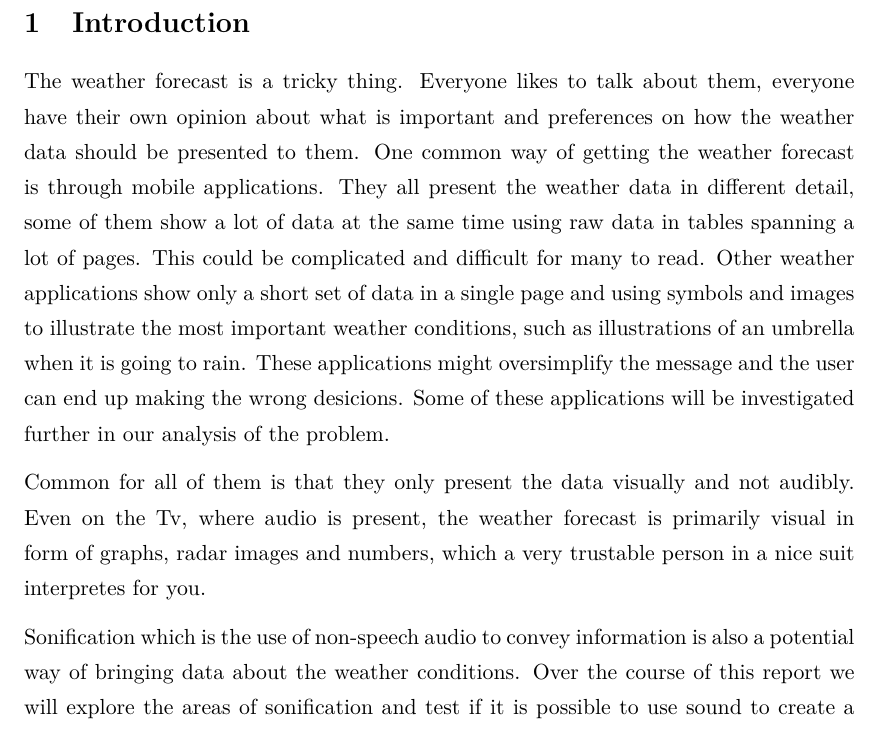
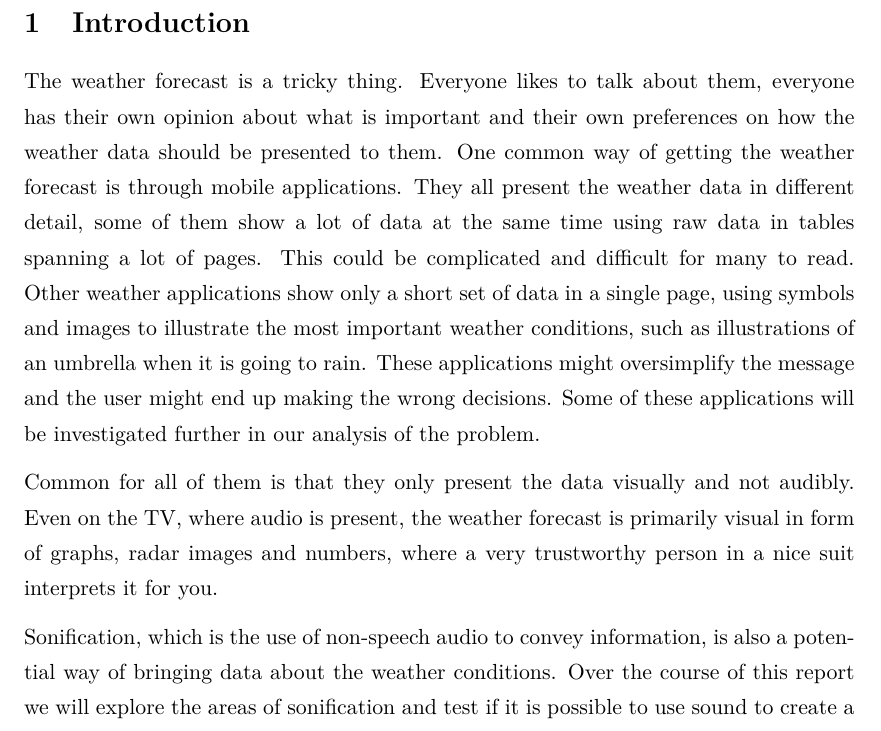
Before and after one commit to Borisln90/med4Report, a LaTeX document (main.tex, which reads chapters/introduction.tex): part of page 5 of 107, cut so that both start at the same text. Compiled offline with pdfLaTeX.

Commit message:
introduction rettelser

```diff
--- a/chapters/introduction.tex
+++ b/chapters/introduction.tex
@@ -4,18 +4,18 @@
 \label{sec:introduction}
 
 The weather forecast is a tricky thing.
-Everyone likes to talk about them, everyone have their own opinion about what is important and preferences on how the weather data should be presented to them.
+Everyone likes to talk about them, everyone has their own opinion about what is important and their own preferences on how the weather data should be presented to them.
 One common way of getting the weather forecast is through mobile applications.
 They all present the weather data in different detail, some of them show a lot of data at the same time using raw data in tables spanning a lot of pages.
 This could be complicated and difficult for many to read.
-Other weather applications show only a short set of data in a single page and using symbols and images to illustrate the most important weather conditions, such as illustrations of an umbrella when it is going to rain.
-These applications might oversimplify the message and the user can end up making the wrong desicions.
+Other weather applications show only a short set of data in a single page, using symbols and images to illustrate the most important weather conditions, such as illustrations of an umbrella when it is going to rain.
+These applications might oversimplify the message and the user might end up making the wrong decisions.
 Some of these applications will be investigated further in our analysis of the problem.
 
 Common for all of them is that they only present the data visually and not audibly.
-Even on the Tv, where audio is present, the weather forecast is primarily visual in form of graphs, radar images and numbers, which a very trustable person in a nice suit interpretes for you.
+Even on the TV, where audio is present, the weather forecast is primarily visual in form of graphs, radar images and numbers, where a very trustworthy person in a nice suit interprets it for you.
 
-Sonification which is the use of non-speech audio to convey information is also a potential way of bringing data about the weather conditions.
+Sonification, which is the use of non-speech audio to convey information, is also a potential way of bringing data about the weather conditions.
 Over the course of this report we will explore the areas of sonification and test if it is possible to use sound to create a weather forecast and still use this inborn intuition to understand the message.
 We will also test if it is possible to combine visual and sound to get a better understanding of the message of the forecast.
 
```
